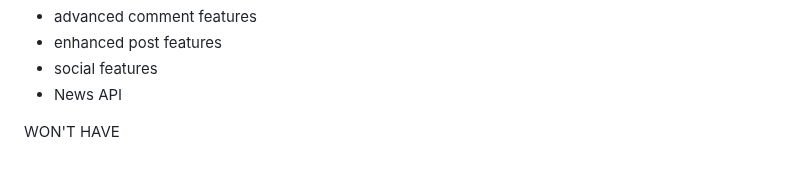
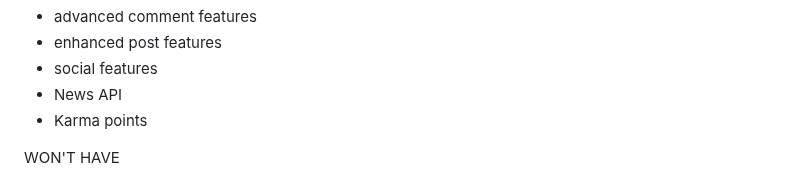
Before and after one commit to Lochy2000/PP4_mantis_feed, a Markdown page: README.md, the part around the change. Rendered like a GitHub page.

```diff
--- a/README.md
+++ b/README.md
@@ -126,6 +126,7 @@ COULD HAVE
 - enhanced post features
 - social features
 - News API
+- Karma points
 
 WON'T HAVE
 - Video uploads
```
